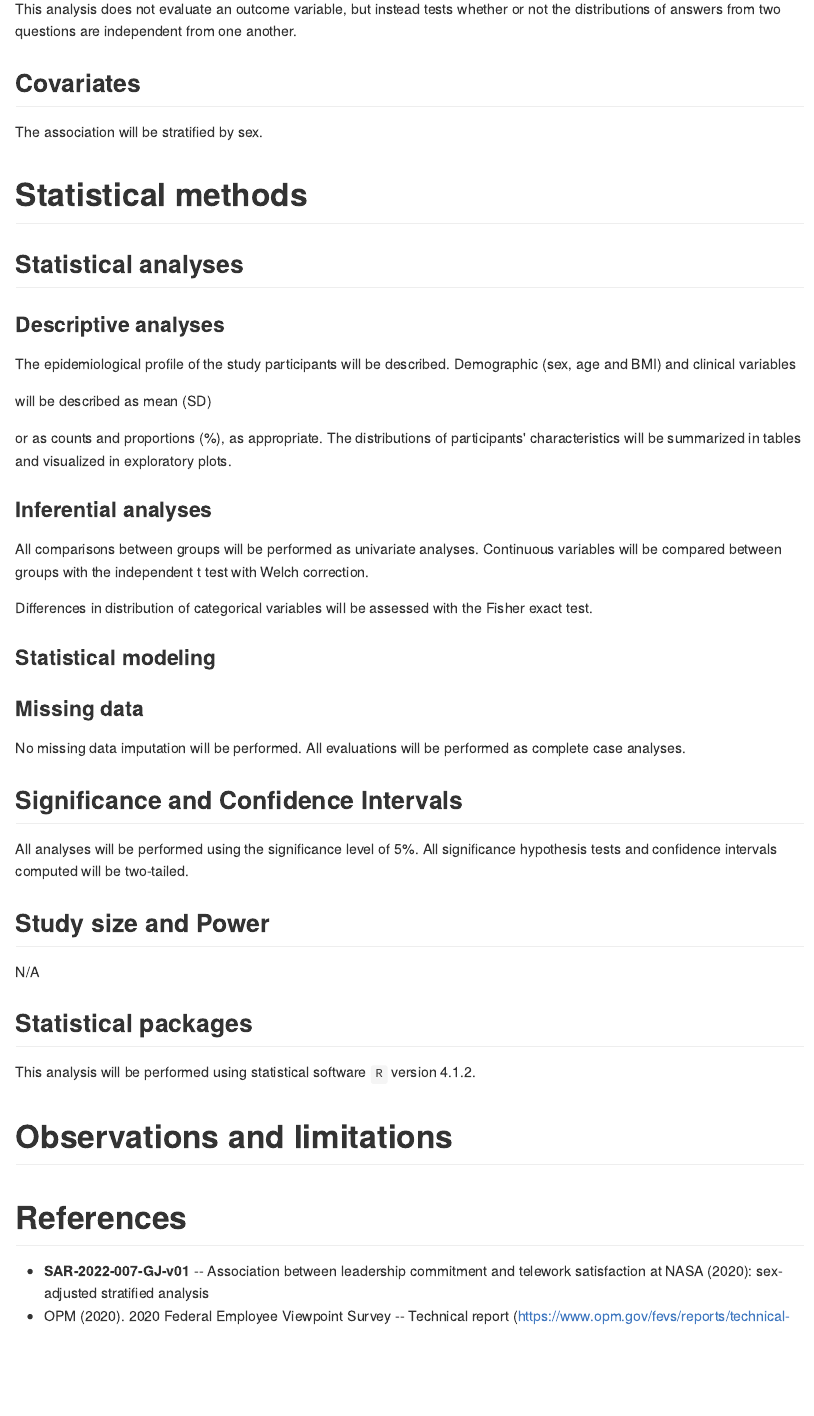
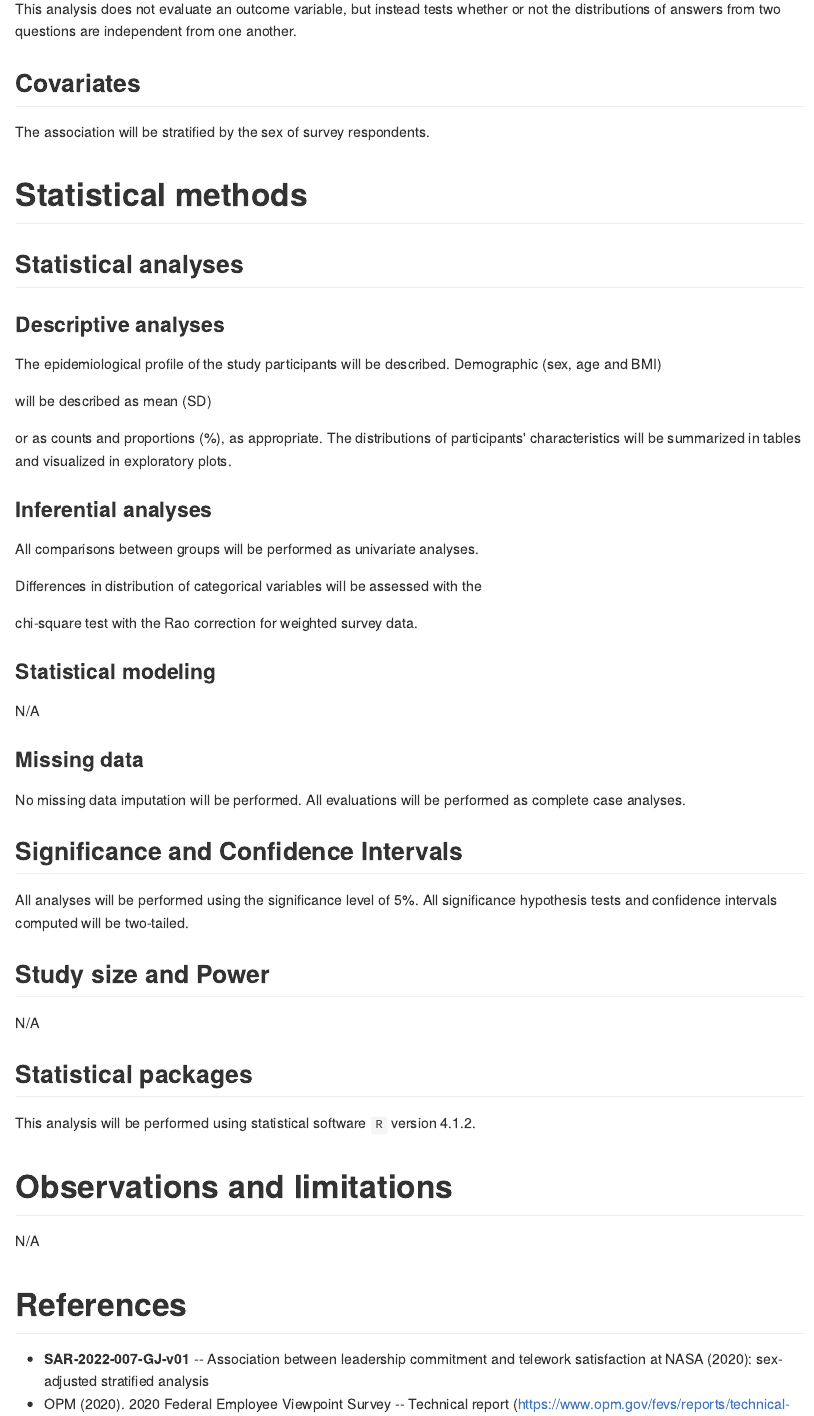
Before and after one commit to philsf-biostat/SAR-2022-007-GJ, an R Markdown document (report/SAP-2022-007-GJ-v01.Rmd): the page in a window 1100 px wide, from 2260 px down. The pictures show the output file report/SAP-2022-007-GJ-v01.md that the author committed with the source, drawn offline in the style of GitHub.

Commit message:
document generated

```diff
--- a/report/SAP-2022-007-GJ-v01.Rmd
+++ b/report/SAP-2022-007-GJ-v01.Rmd
@@ -124,7 +124,7 @@ This analysis does not evaluate an outcome variable, but instead tests whether o
 
 ## Covariates
 
-The association will be stratified by sex.
+The association will be stratified by the sex of survey respondents.
 
 # Statistical methods
 
@@ -135,7 +135,7 @@ The association will be stratified by sex.
 The epidemiological profile of the study participants will be described.
 Demographic
 (sex, age and BMI)
-and clinical variables
+<!-- and clinical variables -->
 <!-- ( [vars] ) -->
 will be described as
 mean (SD)
@@ -146,18 +146,20 @@ The distributions of participants' characteristics will be summarized in tables
 ### Inferential analyses
 
 All comparisons between groups will be performed as univariate analyses.
-Continuous variables will be compared between groups with the
-independent t test with Welch correction.
+<!-- Continuous variables will be compared between groups with the -->
+<!-- independent t test with Welch correction. -->
 <!-- paired t test with Welch correction. -->
 <!-- Wilcoxon test. -->
 Differences in distribution of categorical variables will be assessed with the
-Fisher exact test.
-<!-- chi-square test. -->
+<!-- Fisher exact test. -->
+chi-square test with the Rao correction for weighted survey data.
 <!-- McNemar test. -->
 
 <!-- All inferential analyses will be performed in the statistical models (described in the next section). -->
 
 ### Statistical modeling
+
+N/A
 
 ### Missing data
 
@@ -187,6 +189,8 @@ This analysis will be performed using statistical software `R` version `r getRve
 
 # Observations and limitations
 
+N/A
+
 # References
 
 - **SAR-2022-007-GJ-v01** -- Association between leadership commitment and telework satisfaction at NASA (2020): sex-adjusted stratified analysis
```
Also changed, not shown: report/SAP-2022-007-GJ-v01.md, report/SAP-2022-007-GJ-v01.pdf (added), report/SAP-2022-007-GJ-v01.Rmd (2 more changed lines), 1 other file.
